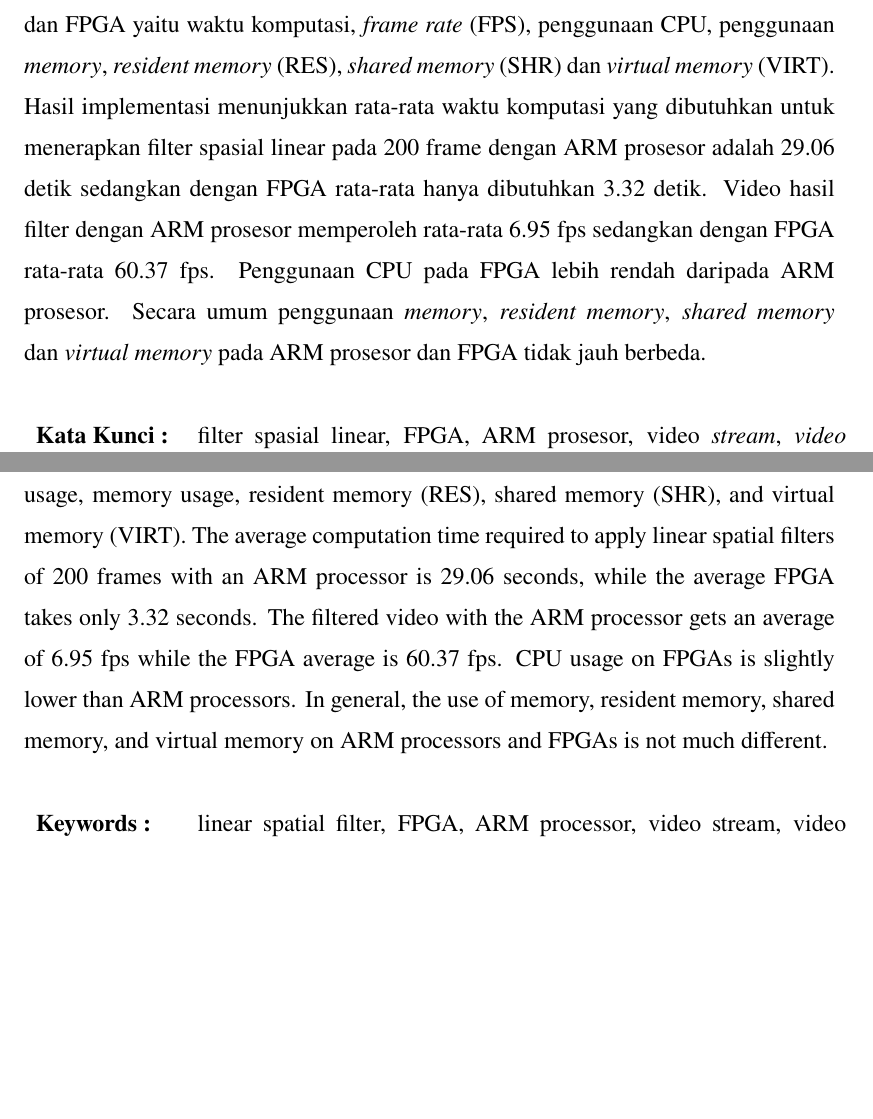
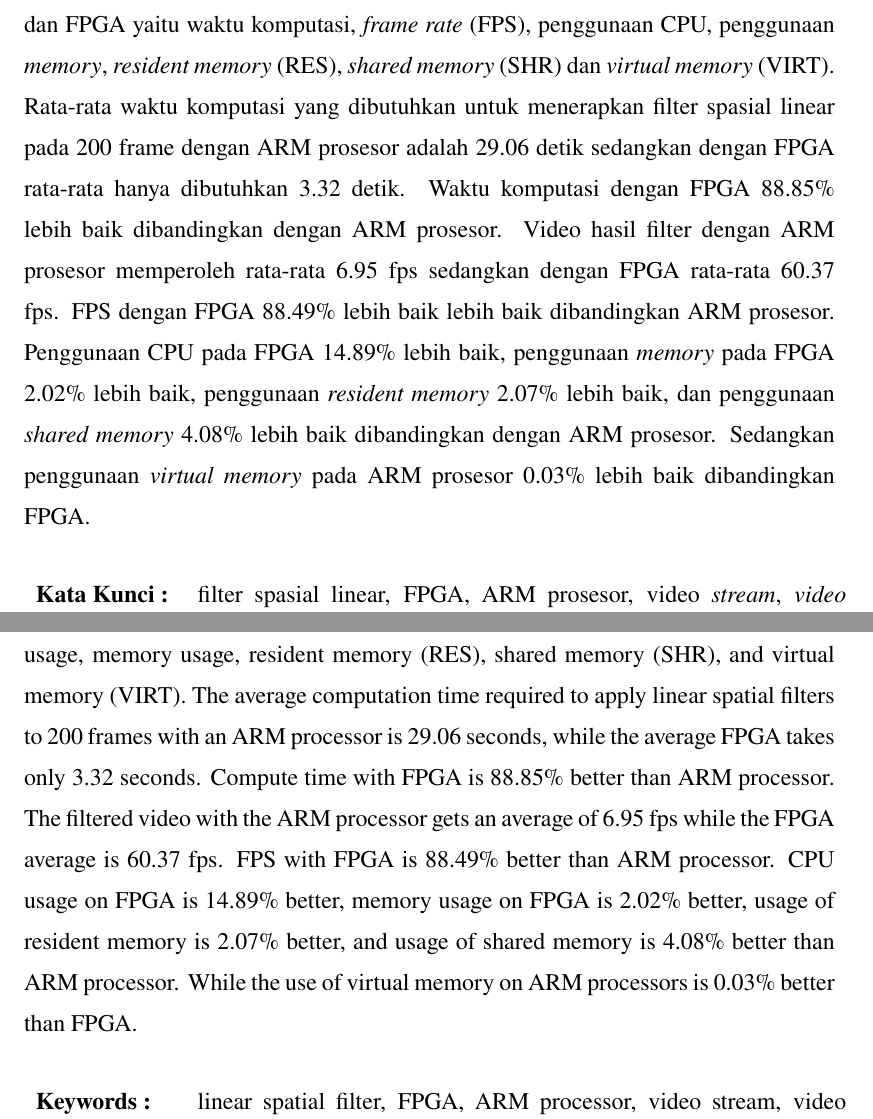
Before and after one commit to dirsulaiman/skripsi, a LaTeX thesis (skripsi.tex, which reads include/halaman-abstract.tex, include/halaman-abstrak.tex): two parts of pages 10 and 11 of 121, joined at a grey line, cut so that both start at the same text, the shorter picture padded with empty space. Compiled offline with pdfLaTeX.

Commit message:
abstract

```diff
--- a/include/halaman-abstract.tex
+++ b/include/halaman-abstract.tex
@@ -1,6 +1,6 @@
 \chapter*{ABSTRACT}
 
-Various kinds of accelerators have been developed to improve performance and energy efficiency to handle heavy computations, one of which is FPGA. FPGA is capable of handling such a heavy computational load that it can be used for Digital Signal Processing, Image Processing, Neural Networks, etc. In this study, the authors tried to examine the performance of the ARM processor and the FPGA on the Xilin PYNQ Z2 FPGA Development Board in applying a linear spatial filter to the video stream. Kernel filters used in this study are the average blur, Gaussian blur, Laplacian, sharpen, Sobel horizontal, and Sobel vertical. The parameters used to measure the performance of ARM processors and FPGAs are runtime, frame rate (FPS), CPU usage, memory usage, resident memory (RES), shared memory (SHR), and virtual memory (VIRT). The average computation time required to apply linear spatial filters of 200 frames with an ARM processor is 29.06 seconds, while the average FPGA takes only 3.32 seconds. The filtered video with the ARM processor gets an average of 6.95 fps while the FPGA average is 60.37 fps. CPU usage on FPGAs is slightly lower than ARM processors. In general, the use of memory, resident memory, shared memory, and virtual memory on ARM processors and FPGAs is not much different.
+Various kinds of accelerators have been developed to improve performance and energy efficiency to handle heavy computations, one of which is FPGA. FPGA is capable of handling such a heavy computational load that it can be used for Digital Signal Processing, Image Processing, Neural Networks, etc. In this study, the authors tried to examine the performance of the ARM processor and the FPGA on the Xilin PYNQ Z2 FPGA Development Board in applying a linear spatial filter to the video stream. Kernel filters used in this study are the average blur, Gaussian blur, Laplacian, sharpen, Sobel horizontal, and Sobel vertical. The parameters used to measure the performance of ARM processors and FPGAs are runtime, frame rate (FPS), CPU usage, memory usage, resident memory (RES), shared memory (SHR), and virtual memory (VIRT). The average computation time required to apply linear spatial filters to 200 frames with an ARM processor is 29.06 seconds, while the average FPGA takes only 3.32 seconds. Compute time with FPGA is 88.85\% better than ARM processor. The filtered video with the ARM processor gets an average of 6.95 fps while the FPGA average is 60.37 fps. FPS with FPGA is 88.49\% better than ARM processor. CPU usage on FPGA is 14.89\% better, memory usage on FPGA is 2.02\% better, usage of resident memory is 2.07\% better, and usage of shared memory is 4.08\% better than ARM processor. While the use of virtual memory on ARM processors is 0.03\% better than FPGA.
 
 
 \begin{table}[h]
--- a/include/halaman-abstrak.tex
+++ b/include/halaman-abstrak.tex
@@ -4,7 +4,7 @@ Berbagai macam akselerator telah dikembangkan dalam meningkatkan kinerja dan efi
 % metode
 Pada penelitian ini penulis mencoba mengkaji kinerja yang dimiliki ARM prosesor dan FPGA pada FPGA \textit{Development Board} Xilinx PYNQ Z2 dalam penerapan filter spasial linear pada video \textit{stream}. Kernel filter yang digunakan pada penelitian ini yaitu \textit{average blur}, \textit{gaussian blur}, \textit{laplacian}, \textit{sharpen}, \textit{sobel horizontal} dan \textit{sobel vertical}. Parameter yang digunakan untuk mengukur kinerja ARM prosesor dan FPGA yaitu waktu komputasi, \textit{frame rate} (FPS), penggunaan CPU, penggunaan \textit{memory}, \textit{resident memory} (RES), \textit{shared memory} (SHR) dan \textit{virtual memory} (VIRT).
 % hasil
-Hasil implementasi menunjukkan rata-rata waktu komputasi yang dibutuhkan untuk menerapkan filter spasial linear pada 200 frame dengan ARM prosesor adalah 29.06 detik sedangkan dengan FPGA rata-rata hanya dibutuhkan 3.32 detik. Video hasil filter dengan ARM prosesor memperoleh rata-rata 6.95 fps sedangkan dengan FPGA rata-rata 60.37 fps. Penggunaan CPU pada FPGA lebih rendah daripada ARM prosesor. Secara umum penggunaan \textit{memory}, \textit{resident memory}, \textit{shared memory} dan \textit{virtual memory} pada ARM prosesor dan FPGA tidak jauh berbeda.
+Rata-rata waktu komputasi yang dibutuhkan untuk menerapkan filter spasial linear pada 200 frame dengan ARM prosesor adalah 29.06 detik sedangkan dengan FPGA rata-rata hanya dibutuhkan 3.32 detik. Waktu komputasi dengan FPGA 88.85\% lebih baik dibandingkan dengan ARM prosesor. Video hasil filter dengan ARM prosesor memperoleh rata-rata 6.95 fps sedangkan dengan FPGA rata-rata 60.37 fps. FPS dengan FPGA 88.49\% lebih baik lebih baik dibandingkan ARM prosesor. Penggunaan CPU pada FPGA 14.89\% lebih baik, penggunaan \textit{memory} pada FPGA 2.02\% lebih baik, penggunaan \textit{resident memory} 2.07\% lebih baik, dan penggunaan \textit{shared memory} 4.08\% lebih baik dibandingkan dengan ARM prosesor. Sedangkan penggunaan \textit{virtual memory} pada ARM prosesor 0.03\% lebih baik dibandingkan FPGA.
 
 
 \begin{table}[h]
```
